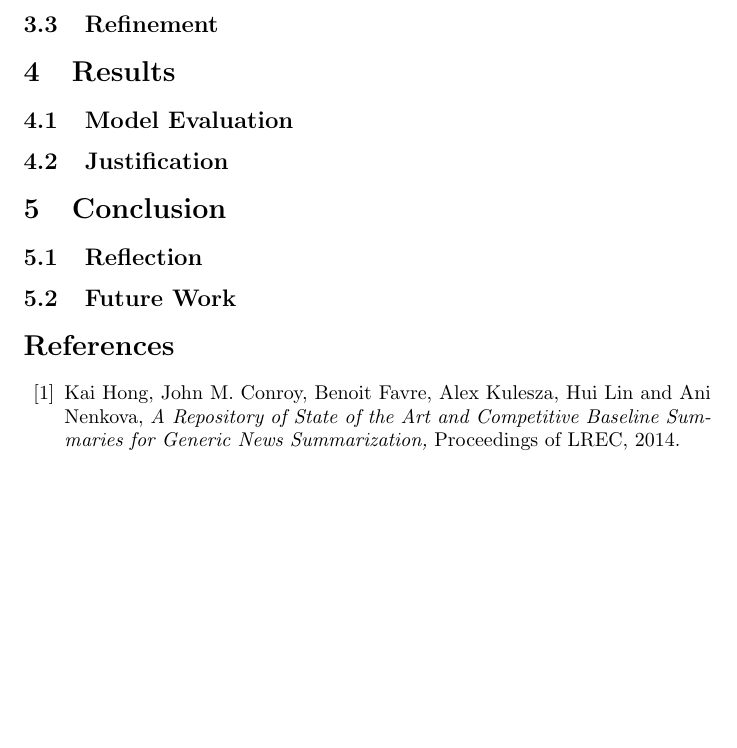
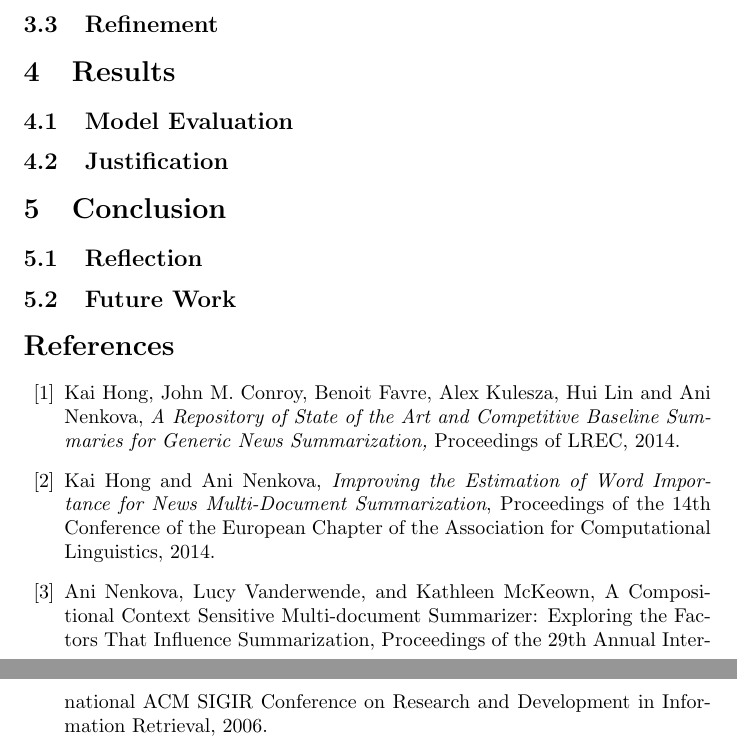
Before and after one commit to nathan-gilbert/mlnd-capstone-project, a LaTeX paper (final-paper/final-report.tex): part of page 4 of 4 before the commit and two parts of pages 4 and 5 of 5 after it, the two joined at a grey line, cut so that both start at the same text, the shorter picture padded with empty space. Compiled offline with pdfLaTeX.

Commit message:
add more references

```diff
--- a/final-paper/final-report.tex
+++ b/final-paper/final-report.tex
@@ -172,6 +171,14 @@ this time.
     Kai Hong, John M. Conroy, Benoit Favre, Alex Kulesza, Hui Lin and Ani Nenkova,
     \emph{A Repository of State of the Art and Competitive Baseline Summaries for Generic News Summarization,}
     Proceedings of LREC, 2014.
+    \bibitem{RegSum}
+    Kai Hong and Ani Nenkova,
+    \emph{Improving the Estimation of Word Importance for News Multi-Document Summarization},
+    Proceedings of the 14th Conference of the European Chapter of the Association for Computational Linguistics, 2014.
+    \bibitem{COMP}
+    Ani Nenkova, Lucy Vanderwende, and Kathleen McKeown,
+    A Compositional Context Sensitive Multi-document Summarizer: Exploring the Factors That Influence Summarization,
+    Proceedings of the 29th Annual International ACM SIGIR Conference on Research and Development in Information Retrieval, 2006.
 \end{thebibliography}
 
 \end{document}
```
Also changed, not shown: final-paper/final-report.tex (7 more changed lines).
